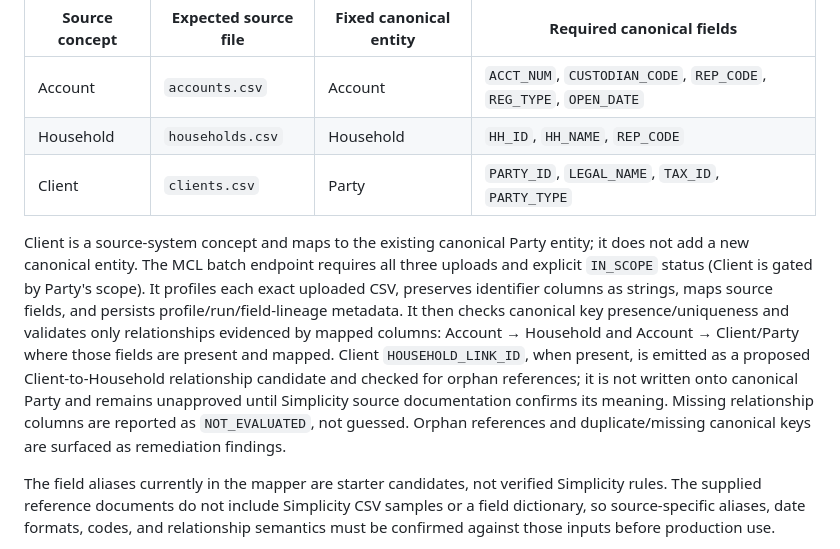
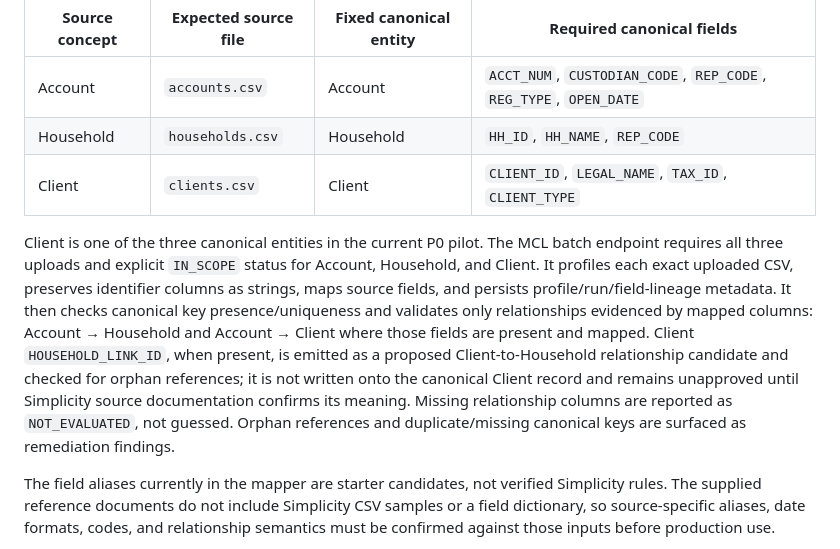
Before and after one commit to jeevamutharasiselvarasu/wealth-migration-platform, a Markdown page: docs/P0_FOUNDATION_CORRECTNESS.md, the part around the change. Drawn GitHub-style.

Commit message:
Align P0 scope documentation with three canonical entities

```diff
--- a/docs/P0_FOUNDATION_CORRECTNESS.md
+++ b/docs/P0_FOUNDATION_CORRECTNESS.md
@@ -26,9 +26,9 @@ The P0 source-to-canonical example supports three source files as one MCL flow:
 |---|---|---|---|
 | Account | `accounts.csv` | Account | `ACCT_NUM`, `CUSTODIAN_CODE`, `REP_CODE`, `REG_TYPE`, `OPEN_DATE` |
 | Household | `households.csv` | Household | `HH_ID`, `HH_NAME`, `REP_CODE` |
-| Client | `clients.csv` | Party | `PARTY_ID`, `LEGAL_NAME`, `TAX_ID`, `PARTY_TYPE` |
+| Client | `clients.csv` | Client | `CLIENT_ID`, `LEGAL_NAME`, `TAX_ID`, `CLIENT_TYPE` |
 
-Client is a source-system concept and maps to the existing canonical Party entity; it does not add a new canonical entity. The MCL batch endpoint requires all three uploads and explicit `IN_SCOPE` status (Client is gated by Party's scope). It profiles each exact uploaded CSV, preserves identifier columns as strings, maps source fields, and persists profile/run/field-lineage metadata. It then checks canonical key presence/uniqueness and validates only relationships evidenced by mapped columns: Account → Household and Account → Client/Party where those fields are present and mapped. Client `HOUSEHOLD_LINK_ID`, when present, is emitted as a proposed Client-to-Household relationship candidate and checked for orphan references; it is not written onto canonical Party and remains unapproved until Simplicity source documentation confirms its meaning. Missing relationship columns are reported as `NOT_EVALUATED`, not guessed. Orphan references and duplicate/missing canonical keys are surfaced as remediation findings.
+Client is one of the three canonical entities in the current P0 pilot. The MCL batch endpoint requires all three uploads and explicit `IN_SCOPE` status for Account, Household, and Client. It profiles each exact uploaded CSV, preserves identifier columns as strings, maps source fields, and persists profile/run/field-lineage metadata. It then checks canonical key presence/uniqueness and validates only relationships evidenced by mapped columns: Account → Household and Account → Client where those fields are present and mapped. Client `HOUSEHOLD_LINK_ID`, when present, is emitted as a proposed Client-to-Household relationship candidate and checked for orphan references; it is not written onto the canonical Client record and remains unapproved until Simplicity source documentation confirms its meaning. Missing relationship columns are reported as `NOT_EVALUATED`, not guessed. Orphan references and duplicate/missing canonical keys are surfaced as remediation findings.
 
 The field aliases currently in the mapper are starter candidates, not verified Simplicity rules. The supplied reference documents do not include Simplicity CSV samples or a field dictionary, so source-specific aliases, date formats, codes, and relationship semantics must be confirmed against those inputs before production use.
 
```
